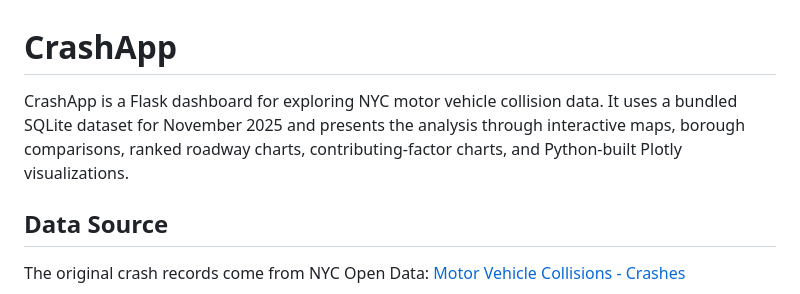
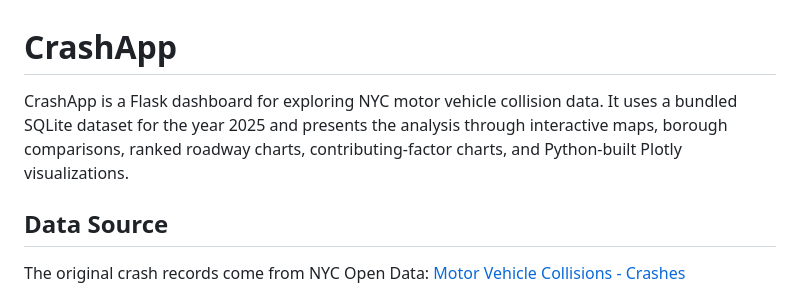
Before and after one commit to elzster/CrashApp, a Markdown page: README.md, the part around the change. GitHub-like rendering.

Commit message:
Clarify dataset year in README
Updated the README to specify the dataset year as 2025.

```diff
--- a/README.md
+++ b/README.md
@@ -1,6 +1,6 @@
 # CrashApp
 
-CrashApp is a Flask dashboard for exploring NYC motor vehicle collision data. It uses a bundled SQLite dataset for November 2025 and presents the analysis through interactive maps, borough comparisons, ranked roadway charts, contributing-factor charts, and Python-built Plotly visualizations.
+CrashApp is a Flask dashboard for exploring NYC motor vehicle collision data. It uses a bundled SQLite dataset for the year 2025 and presents the analysis through interactive maps, borough comparisons, ranked roadway charts, contributing-factor charts, and Python-built Plotly visualizations.
 
 ## Data Source
 
```
